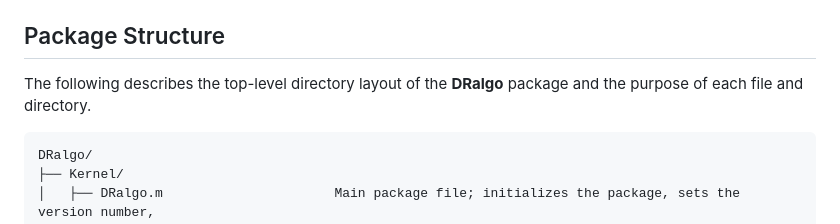
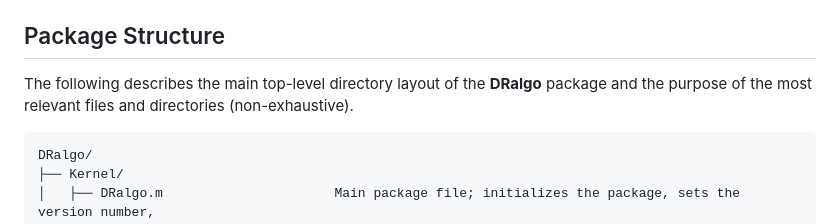
Before and after one commit to DR-algo/DRalgo, a Markdown page: README.md, the part around the change. GitHub-like rendering.

Commit message:
Potential fix for pull request finding
Improve docstring

Co-authored-by: Copilot Autofix powered by AI <175728472+Copilot@users.noreply.github.com>

````diff
--- a/README.md
+++ b/README.md
@@ -115,7 +115,7 @@ Ensure that an active `WolframKernel` is available for the above command to work
 
 ## Package Structure
 
-The following describes the top-level directory layout of the **DRalgo** package and the purpose of each file and directory.
+The following describes the main top-level directory layout of the **DRalgo** package and the purpose of the most relevant files and directories (non-exhaustive).
 
 ```
 DRalgo/
````
